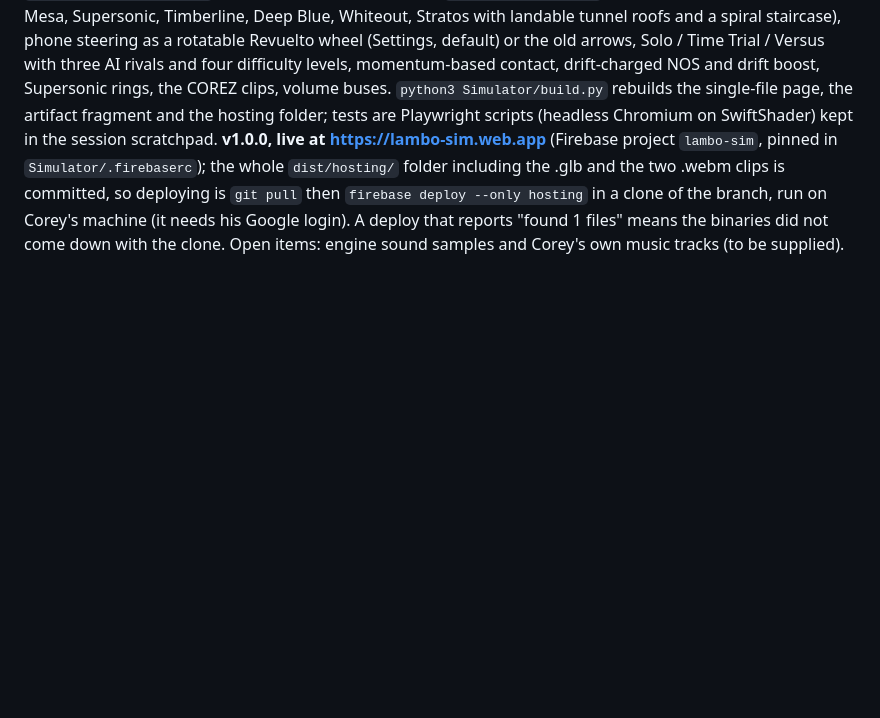
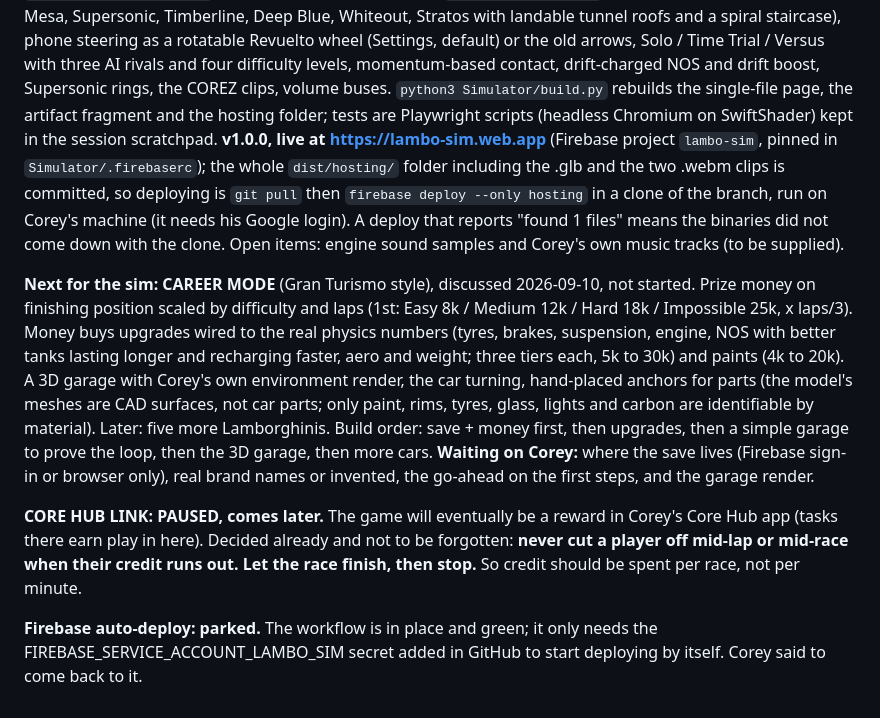
Before and after one commit to COREFOCUSnz/BOWOTTO, a Markdown page: docs/session-state.md, the part around the change. Drawn GitHub-style; blank space fills up the shorter version.

Commit message:
Session state: career mode plan, Core Hub decisions, parked items
Records the career-mode design and its open questions, the Core Hub link as
paused with the rule that a race is never cut off mid-lap when credit runs
out, and the Firebase auto-deploy as parked pending the secret.

Co-Authored-By: Claude Fable 5.1 <noreply@anthropic.com>
Claude-Session: https://claude.ai/code/session_01QBE3BZScnxXCzYHBWQJJn4

```diff
--- a/docs/session-state.md
+++ b/docs/session-state.md
@@ -135,3 +135,27 @@ is `git pull` then `firebase deploy --only hosting` in a clone of the branch,
 run on Corey's machine (it needs his Google login). A deploy that reports
 "found 1 files" means the binaries did not come down with the clone. Open
 items: engine sound samples and Corey's own music tracks (to be supplied).
+
+**Next for the sim: CAREER MODE** (Gran Turismo style), discussed 2026-09-10,
+not started. Prize money on finishing position scaled by difficulty and laps
+(1st: Easy 8k / Medium 12k / Hard 18k / Impossible 25k, x laps/3). Money buys
+upgrades wired to the real physics numbers (tyres, brakes, suspension, engine,
+NOS with better tanks lasting longer and recharging faster, aero and weight;
+three tiers each, 5k to 30k) and paints (4k to 20k). A 3D garage with Corey's
+own environment render, the car turning, hand-placed anchors for parts (the
+model's meshes are CAD surfaces, not car parts; only paint, rims, tyres, glass,
+lights and carbon are identifiable by material). Later: five more Lamborghinis.
+Build order: save + money first, then upgrades, then a simple garage to prove
+the loop, then the 3D garage, then more cars. **Waiting on Corey:** where the
+save lives (Firebase sign-in or browser only), real brand names or invented,
+the go-ahead on the first steps, and the garage render.
+
+**CORE HUB LINK: PAUSED, comes later.** The game will eventually be a reward
+in Corey's Core Hub app (tasks there earn play in here). Decided already and
+not to be forgotten: **never cut a player off mid-lap or mid-race when their
+credit runs out. Let the race finish, then stop.** So credit should be spent
+per race, not per minute.
+
+**Firebase auto-deploy: parked.** The workflow is in place and green; it only
+needs the FIREBASE_SERVICE_ACCOUNT_LAMBO_SIM secret added in GitHub to start
+deploying by itself. Corey said to come back to it.
```
